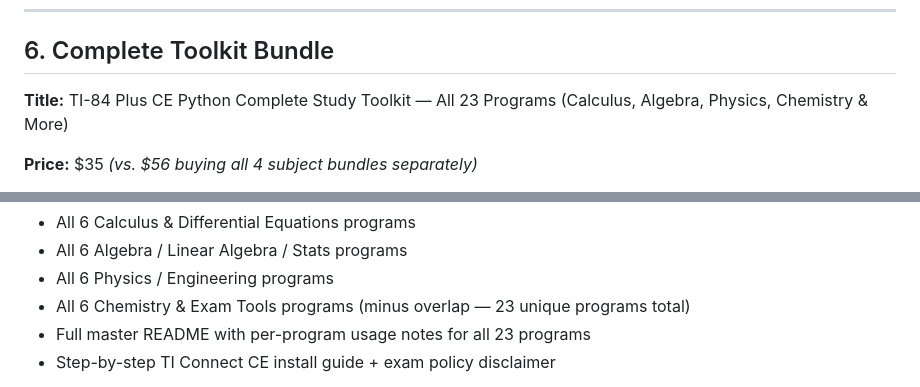
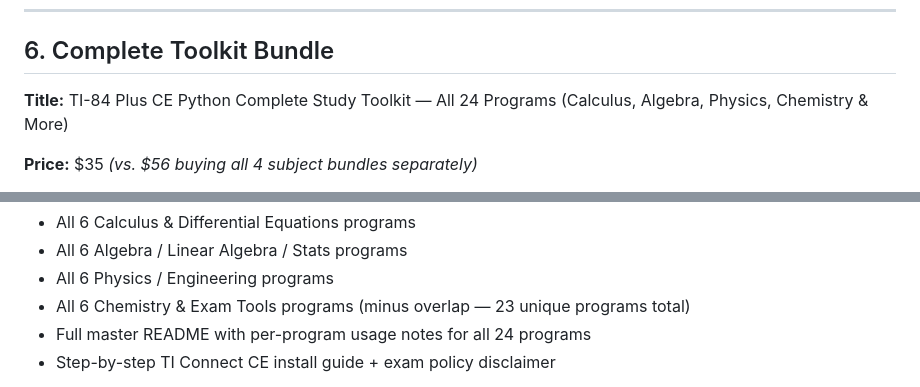
Before and after one commit to condod/TI-84-Python-Test-Tools-and-Study, a Markdown page: bundles/LISTING_COPY.md, 2 parts joined by grey strips. GitHub-like rendering.

Commit message:
Correct program count in pricing and listing copy (24 programs)
Co-authored-by: Cursor <cursoragent@cursor.com>

```diff
--- a/bundles/LISTING_COPY.md
+++ b/bundles/LISTING_COPY.md
@@ -141,7 +141,7 @@ explicitly a recall drill, not an answer key.
 
 ## 6. Complete Toolkit Bundle
 
-**Title:** TI-84 Plus CE Python Complete Study Toolkit — All 23 Programs (Calculus, Algebra, Physics, Chemistry & More)
+**Title:** TI-84 Plus CE Python Complete Study Toolkit — All 24 Programs (Calculus, Algebra, Physics, Chemistry & More)
 
 **Price:** $35 *(vs. $56 buying all 4 subject bundles separately)*
 
@@ -158,7 +158,7 @@ Connect™ CE install pass.
 - All 6 Algebra / Linear Algebra / Stats programs
 - All 6 Physics / Engineering programs
 - All 6 Chemistry & Exam Tools programs (minus overlap — 23 unique programs total)
-- Full master README with per-program usage notes for all 23 programs
+- Full master README with per-program usage notes for all 24 programs
 - Step-by-step TI Connect CE install guide + exam policy disclaimer
 
 **Tags/Keywords:** ti-84 plus ce python bundle, complete calculator toolkit, ti-84 python programs pack, stem calculator programs, ti connect ce install, calculus physics chemistry calculator, ap exam study tools, ti-84 plus ce python download
```
Also changed, not shown: bundles/PRICING.md (+3 -3 lines).
